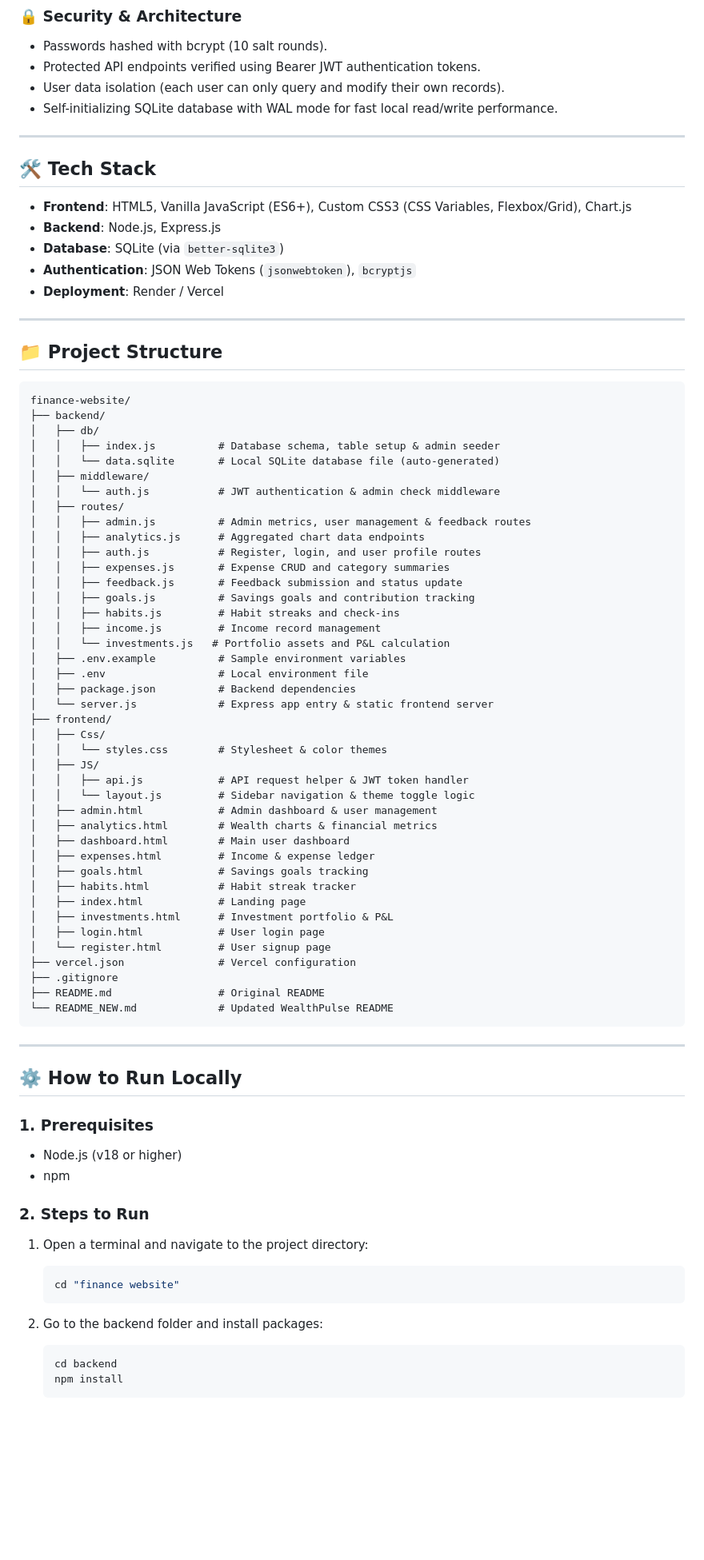
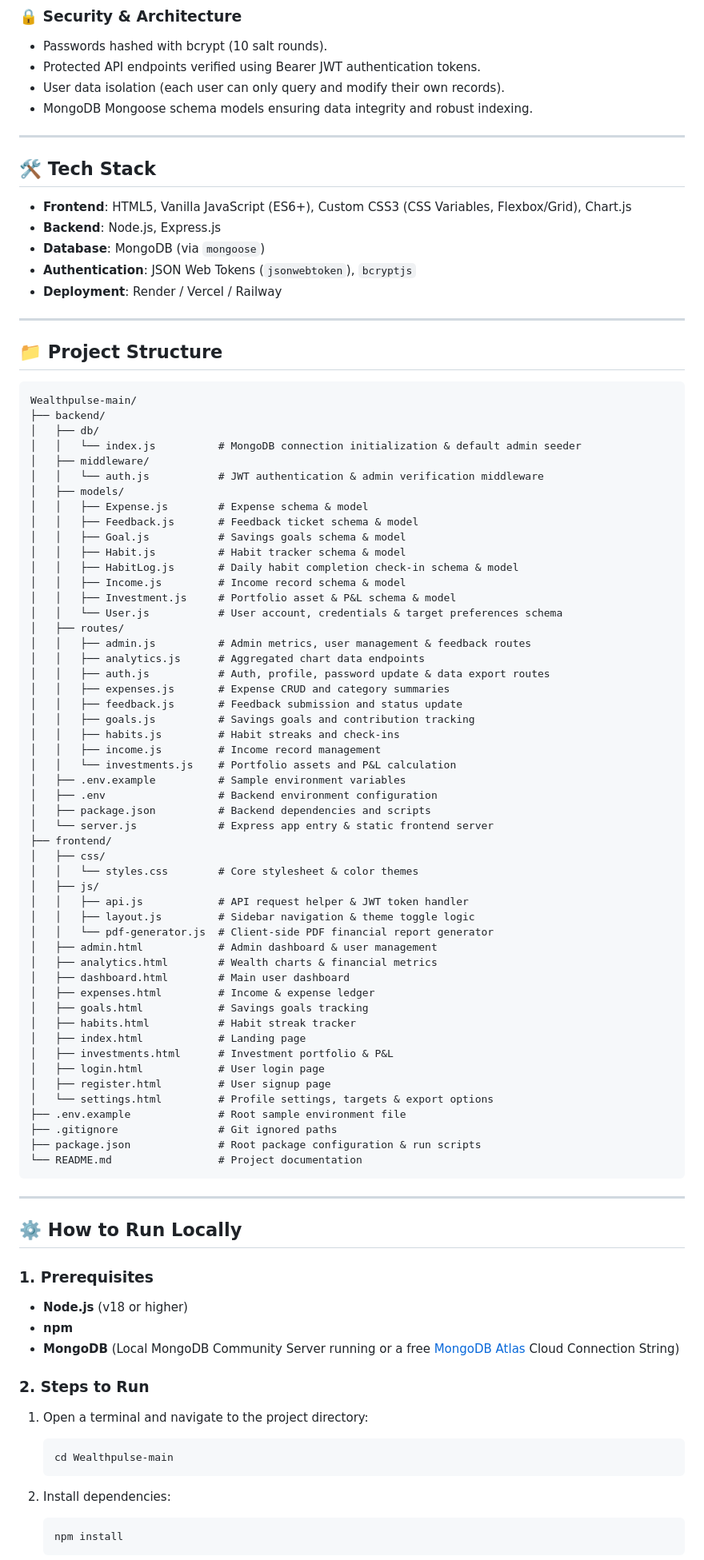
Before and after one commit to prathamsharma271105/WEALTHPULSE-App, a Markdown page: README.md, the part around one of its changes. Shown at 80% size. GitHub-like rendering; blank space fills up the shorter version.

````diff
--- a/README.md
+++ b/README.md
@@ -67,7 +74,7 @@ Managing personal finances using multiple spreadsheets or complex tools usually
 - Passwords hashed with bcrypt (10 salt rounds).
 - Protected API endpoints verified using Bearer JWT authentication tokens.
 - User data isolation (each user can only query and modify their own records).
-- Self-initializing SQLite database with WAL mode for fast local read/write performance.
+- MongoDB Mongoose schema models ensuring data integrity and robust indexing.
 
 ---
 
@@ -75,42 +82,51 @@ Managing personal finances using multiple spreadsheets or complex tools usually
 
 - **Frontend**: HTML5, Vanilla JavaScript (ES6+), Custom CSS3 (CSS Variables, Flexbox/Grid), Chart.js
 - **Backend**: Node.js, Express.js
-- **Database**: SQLite (via `better-sqlite3`)
+- **Database**: MongoDB (via `mongoose`)
 - **Authentication**: JSON Web Tokens (`jsonwebtoken`), `bcryptjs`
-- **Deployment**: Render / Vercel
+- **Deployment**: Render / Vercel / Railway
 
 ---
 
 ## 📁 Project Structure
 
 ```text
-finance-website/
+Wealthpulse-main/
 ├── backend/
 │   ├── db/
-│   │   ├── index.js          # Database schema, table setup & admin seeder
-│   │   └── data.sqlite       # Local SQLite database file (auto-generated)
+│   │   └── index.js          # MongoDB connection initialization & default admin seeder
 │   ├── middleware/
-│   │   └── auth.js           # JWT authentication & admin check middleware
+│   │   └── auth.js           # JWT authentication & admin verification middleware
+│   ├── models/
+│   │   ├── Expense.js        # Expense schema & model
+│   │   ├── Feedback.js       # Feedback ticket schema & model
+│   │   ├── Goal.js           # Savings goals schema & model
+│   │   ├── Habit.js          # Habit tracker schema & model
+│   │   ├── HabitLog.js       # Daily habit completion check-in schema & model
+│   │   ├── Income.js         # Income record schema & model
+│   │   ├── Investment.js     # Portfolio asset & P&L schema & model
+│   │   └── User.js           # User account, credentials & target preferences schema
 │   ├── routes/
 │   │   ├── admin.js          # Admin metrics, user management & feedback routes
 │   │   ├── analytics.js      # Aggregated chart data endpoints
-│   │   ├── auth.js           # Register, login, and user profile routes
+│   │   ├── auth.js           # Auth, profile, password update & data export routes
 │   │   ├── expenses.js       # Expense CRUD and category summaries
 │   │   ├── feedback.js       # Feedback submission and status update
 │   │   ├── goals.js          # Savings goals and contribution tracking
 │   │   ├── habits.js         # Habit streaks and check-ins
 │   │   ├── income.js         # Income record management
-│   │   └── investments.js   # Portfolio assets and P&L calculation
+│   │   └── investments.js    # Portfolio assets and P&L calculation
 │   ├── .env.example          # Sample environment variables
-│   ├── .env                  # Local environment file
-│   ├── package.json          # Backend dependencies
+│   ├── .env                  # Backend environment configuration
+│   ├── package.json          # Backend dependencies and scripts
 │   └── server.js             # Express app entry & static frontend server
 ├── frontend/
-│   ├── Css/
-│   │   └── styles.css        # Stylesheet & color themes
-│   ├── JS/
+│   ├── css/
+│   │   └── styles.css        # Core stylesheet & color themes
+│   ├── js/
 │   │   ├── api.js            # API request helper & JWT token handler
-│   │   └── layout.js         # Sidebar navigation & theme toggle logic
+│   │   ├── layout.js         # Sidebar navigation & theme toggle logic
+│   │   └── pdf-generator.js  # Client-side PDF financial report generator
 │   ├── admin.html            # Admin dashboard & user management
 │   ├── analytics.html        # Wealth charts & financial metrics
 │   ├── dashboard.html        # Main user dashboard
@@ -120,11 +136,12 @@ finance-website/
 │   ├── index.html            # Landing page
 │   ├── investments.html      # Investment portfolio & P&L
 │   ├── login.html            # User login page
-│   └── register.html         # User signup page
-├── vercel.json               # Vercel configuration
-├── .gitignore
-├── README.md                 # Original README
-└── README_NEW.md             # Updated WealthPulse README
+│   ├── register.html         # User signup page
+│   └── settings.html         # Profile settings, targets & export options
+├── .env.example              # Root sample environment file
+├── .gitignore                # Git ignored paths
+├── package.json              # Root package configuration & run scripts
+└── README.md                 # Project documentation
 ```
 
 ---
@@ -132,18 +149,18 @@ finance-website/
 ## ⚙️ How to Run Locally
 
 ### 1. Prerequisites
-- Node.js (v18 or higher)
-- npm
+- **Node.js** (v18 or higher)
+- **npm**
+- **MongoDB** (Local MongoDB Community Server running or a free [MongoDB Atlas](https://www.mongodb.com/cloud/atlas) Cloud Connection String)
 
 ### 2. Steps to Run
 
 1. Open a terminal and navigate to the project directory:
    ```bash
-   cd "finance website"
+   cd Wealthpulse-main
    ```
 
-2. Go to the backend folder and install packages:
+2. Install dependencies:
    ```bash
-   cd backend
    npm install
    ```
````
Also changed, not shown: other parts of README.md (+33 -14 lines).
